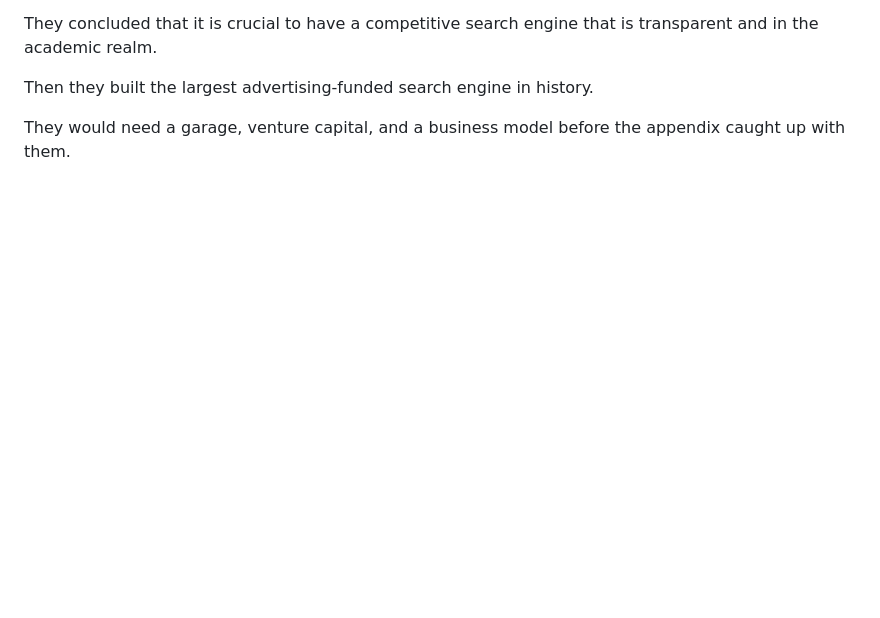
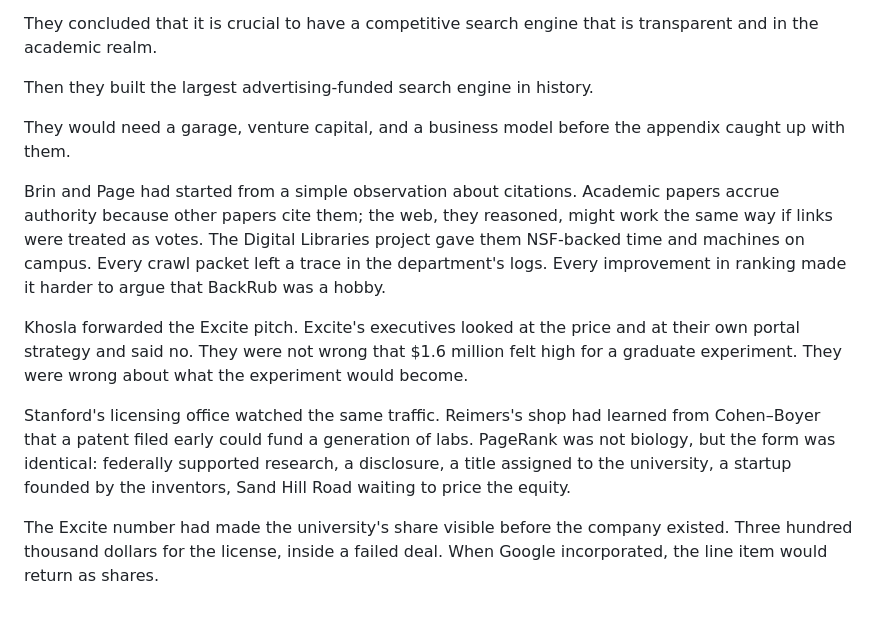
Before and after one commit to kylesmcauliffe/cardinal, a Markdown page: rewrite/chapters/ep7-04-backrub.md, the part around the change. Drawn GitHub-style; blank space fills up the shorter version.

Commit message:
Expand BackRub and garage chapters
Co-authored-by: KSM <kylesmcauliffe@outlook.com>

```diff
--- a/rewrite/chapters/ep7-04-backrub.md
+++ b/rewrite/chapters/ep7-04-backrub.md
@@ -43,3 +43,11 @@ They concluded that it is crucial to have a competitive search engine that is tr
 Then they built the largest advertising-funded search engine in history.
 
 They would need a garage, venture capital, and a business model before the appendix caught up with them.
+
+Brin and Page had started from a simple observation about citations. Academic papers accrue authority because other papers cite them; the web, they reasoned, might work the same way if links were treated as votes. The Digital Libraries project gave them NSF-backed time and machines on campus. Every crawl packet left a trace in the department's logs. Every improvement in ranking made it harder to argue that BackRub was a hobby.
+
+Khosla forwarded the Excite pitch. Excite's executives looked at the price and at their own portal strategy and said no. They were not wrong that $1.6 million felt high for a graduate experiment. They were wrong about what the experiment would become.
+
+Stanford's licensing office watched the same traffic. Reimers's shop had learned from Cohen–Boyer that a patent filed early could fund a generation of labs. PageRank was not biology, but the form was identical: federally supported research, a disclosure, a title assigned to the university, a startup founded by the inventors, Sand Hill Road waiting to price the equity.
+
+The Excite number had made the university's share visible before the company existed. Three hundred thousand dollars for the license, inside a failed deal. When Google incorporated, the line item would return as shares.
```
Also changed, not shown: rewrite/chapters/ep7-05-google-garage.md (+3 -1 lines).
